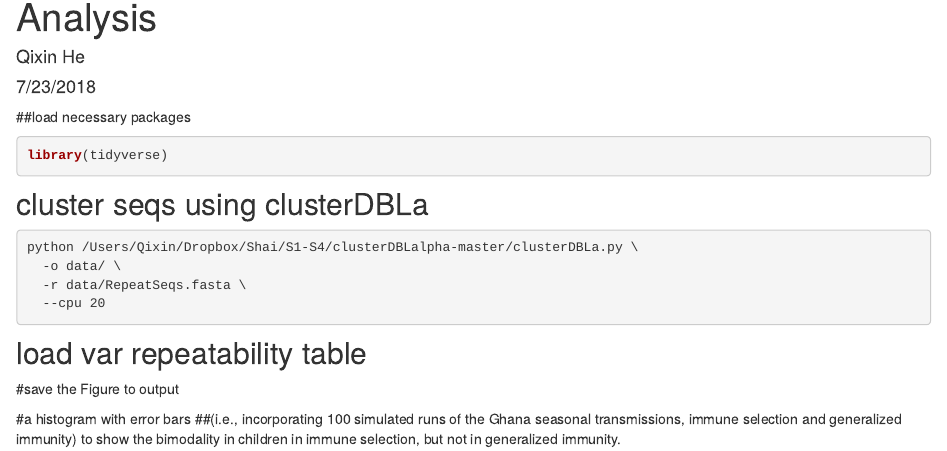
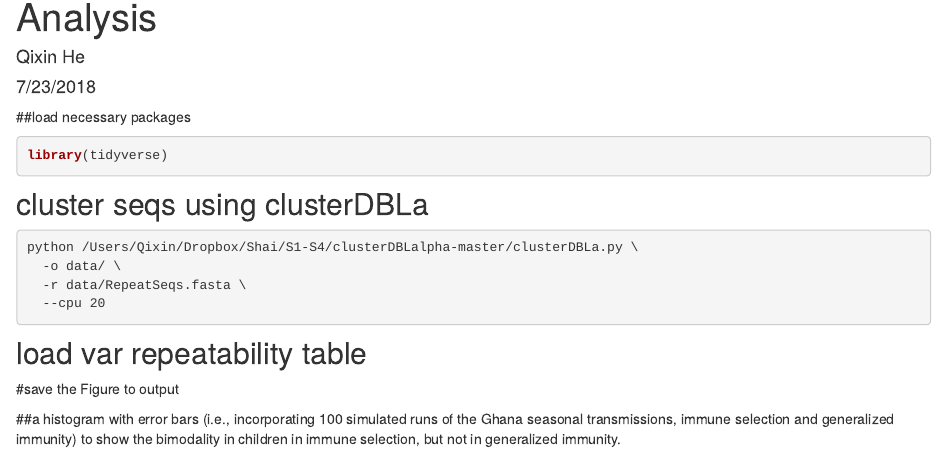
Before and after one commit to heqixin/varSeq, an R Markdown document (analysis/main.Rmd): the page in a window 1100 px wide, from 90 px down. Rendered offline with R 4.5, knitr and Pandoc, with nearby package versions; the code chunks are not run, so their results and figures are left out; drawn as R Markdown's standard HTML page in place of the format the file asks for.

Commit message:
wflow_publish("analysis/*Rmd")

````diff
--- a/analysis/main.Rmd
+++ b/analysis/main.Rmd
@@ -4,7 +4,7 @@ author: "Qixin He"
 date: "7/23/2018"
 output:
   workflowr::wflow_html:
-    toc: false
+    toc: true
 ---
 
 ```{r setup, include=FALSE}
@@ -85,8 +85,8 @@ abline(v=(1:ceiling(max(rowSums(outStatF[,1:3]))/60))*60,lty=3)
 dev.off()
 ```
 
-#a histogram with error bars
-##(i.e., incorporating 100 simulated runs of the Ghana seasonal transmissions, immune selection and generalized immunity) to show the bimodality in children in immune selection, but not in generalized immunity.
+##a histogram with error bars
+(i.e., incorporating 100 simulated runs of the Ghana seasonal transmissions, immune selection and generalized immunity) to show the bimodality in children in immune selection, but not in generalized immunity.
 
 ```{r, echo=FALSE}
 allPTSAge<-read.table("data/ghanaSeason_PTSbyAgeStat.txt", sep="\t",header=T)
````
